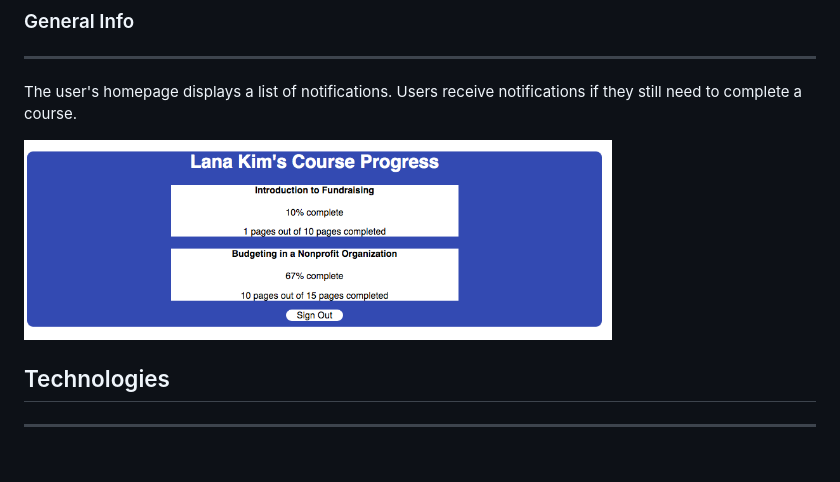
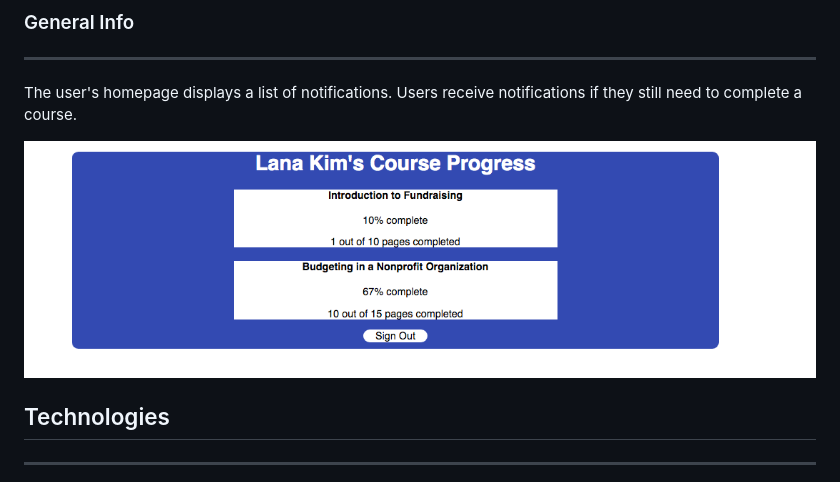
Before and after one commit to ElizabethWoodhouse/notification_app, a Markdown page: README.md, the part around the change. Drawn GitHub-style; pictures changed too: public/homepage.png; blank space fills up the shorter version.

```diff
--- a/README.md
+++ b/README.md
@@ -12,7 +12,7 @@
 
 The user's homepage displays a list of notifications. Users receive notifications if they still need to complete a course.
 
-<img src="./public/homepage.png" alt="product screenshot" height="200">
+<img src="./public/homepage.png" alt="product screenshot" height="250">
 
 ## Technologies
 
```
Also changed, not shown: 1 other file.
